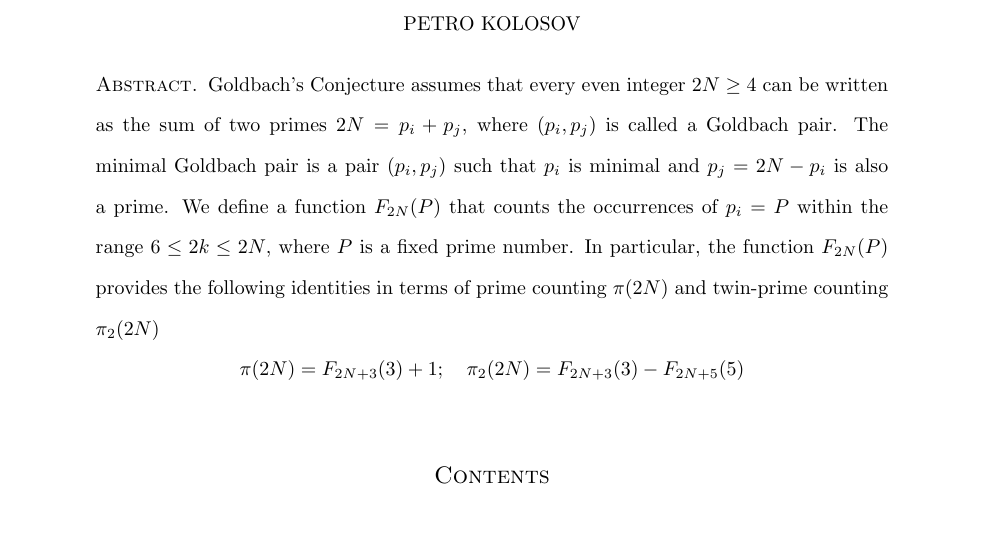
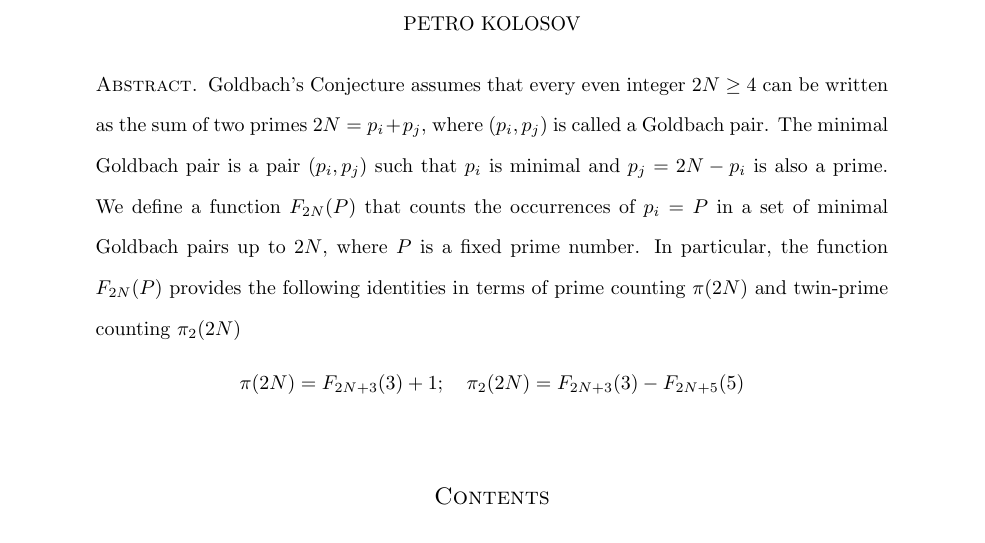
Before and after one commit to kolosovpetro/MinimalGoldbachPairsInPrimesCounting, a LaTeX paper (src/MinimalGoldbachPairsInPrimesCounting.tex, which reads src/sections/01_abstract.tex): part of page 1 of 6, cut so that both start at the same text. Compiled offline with pdfLaTeX.

Commit message:
update abstract

```diff
--- a/src/sections/01_abstract.tex
+++ b/src/sections/01_abstract.tex
@@ -1,8 +1,8 @@
 Goldbach's Conjecture assumes that every even integer $2N \geq 4$ can be written as the sum of two primes
 $2N = p_i + p_j$, where $(p_i, p_j)$ is called a Goldbach pair.
 The minimal Goldbach pair is a pair $(p_i, p_j)$ such that $p_i$ is minimal and $p_j = 2N - p_i$ is also a prime.
-We define a function $F_{2N}(P)$ that counts the occurrences of $p_i = P$ within the range $6 \leq 2k \leq 2N$,
-where $P$ is a fixed prime number.
+We define a function $F_{2N}(P)$ that counts the occurrences of $p_i = P$ in a set of minimal Goldbach pairs
+up to $2N$, where $P$ is a fixed prime number.
 In particular, the function $F_{2N}(P)$ provides the following identities in terms of prime counting $\pi(2N)$ and
 twin-prime counting $\pi_2(2N)$
 \[
```
Also changed, not shown: CHANGELOG.md, README.md, out/MinimalGoldbachPairsInPrimesCounting.pdf.
